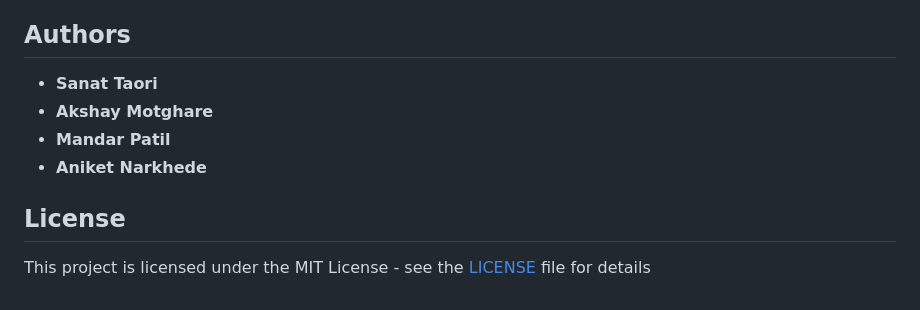
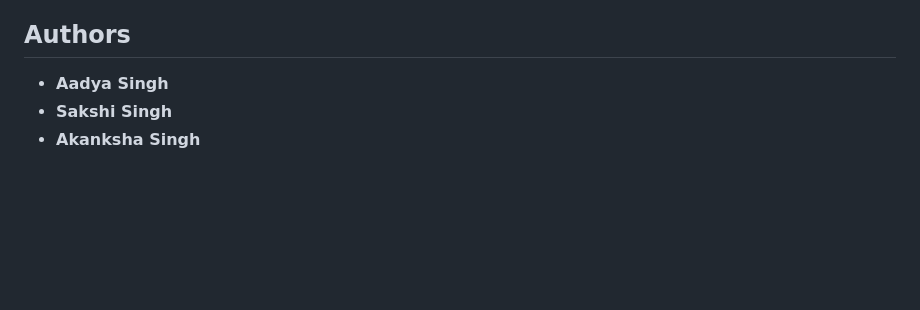
Before and after one commit to adysis14/Secure-Elect, a Markdown page: README.md, the part around the change. Drawn GitHub-style; blank space fills up the shorter version.

```diff
--- a/README.md
+++ b/README.md
@@ -122,11 +122,6 @@ user interface and high security.
 
 ## Authors
 
-* **Sanat Taori**
-* **Akshay Motghare**
-* **Mandar Patil**
-* **Aniket Narkhede**
-
-## License
-
-This project is licensed under the MIT License - see the [LICENSE](LICENSE) file for details
+* **Aadya Singh**
+* **Sakshi Singh**
+* **Akanksha Singh**
```
